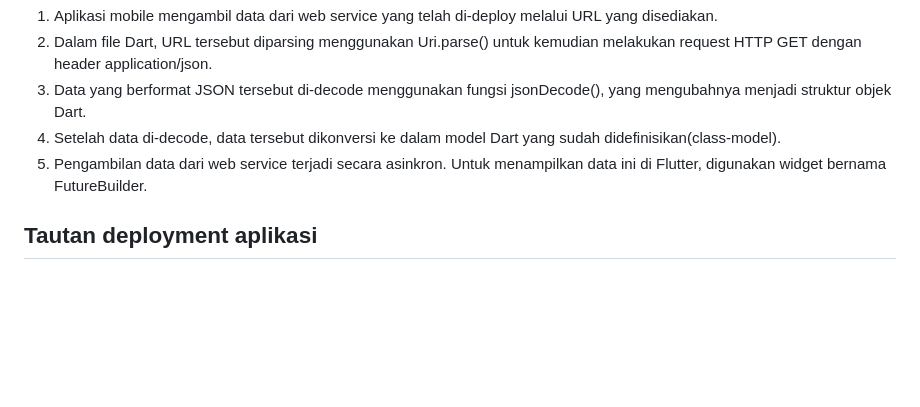
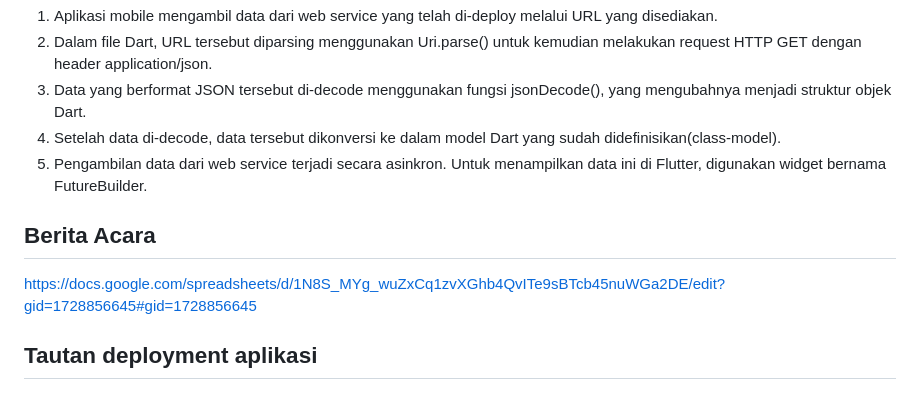
Before and after one commit to Kelompok-A06/olehBali-Mobile, a Markdown page: README.md, the part around the change. Drawn GitHub-style; blank space fills up the shorter version.

Commit message:
Add berita acara

```diff
--- a/README.md
+++ b/README.md
@@ -88,4 +88,8 @@ Pengguna dapat mencari produk yang ingin mereka cari, melihat profil toko maupun
 4. Setelah data di-decode, data tersebut dikonversi ke dalam model Dart yang sudah didefinisikan(class-model).
 5. Pengambilan data dari web service terjadi secara asinkron. Untuk menampilkan data ini di Flutter, digunakan widget bernama FutureBuilder.
 
+## Berita Acara
+
+https://docs.google.com/spreadsheets/d/1N8S_MYg_wuZxCq1zvXGhb4QvITe9sBTcb45nuWGa2DE/edit?gid=1728856645#gid=1728856645
+
 ## Tautan deployment aplikasi
```
